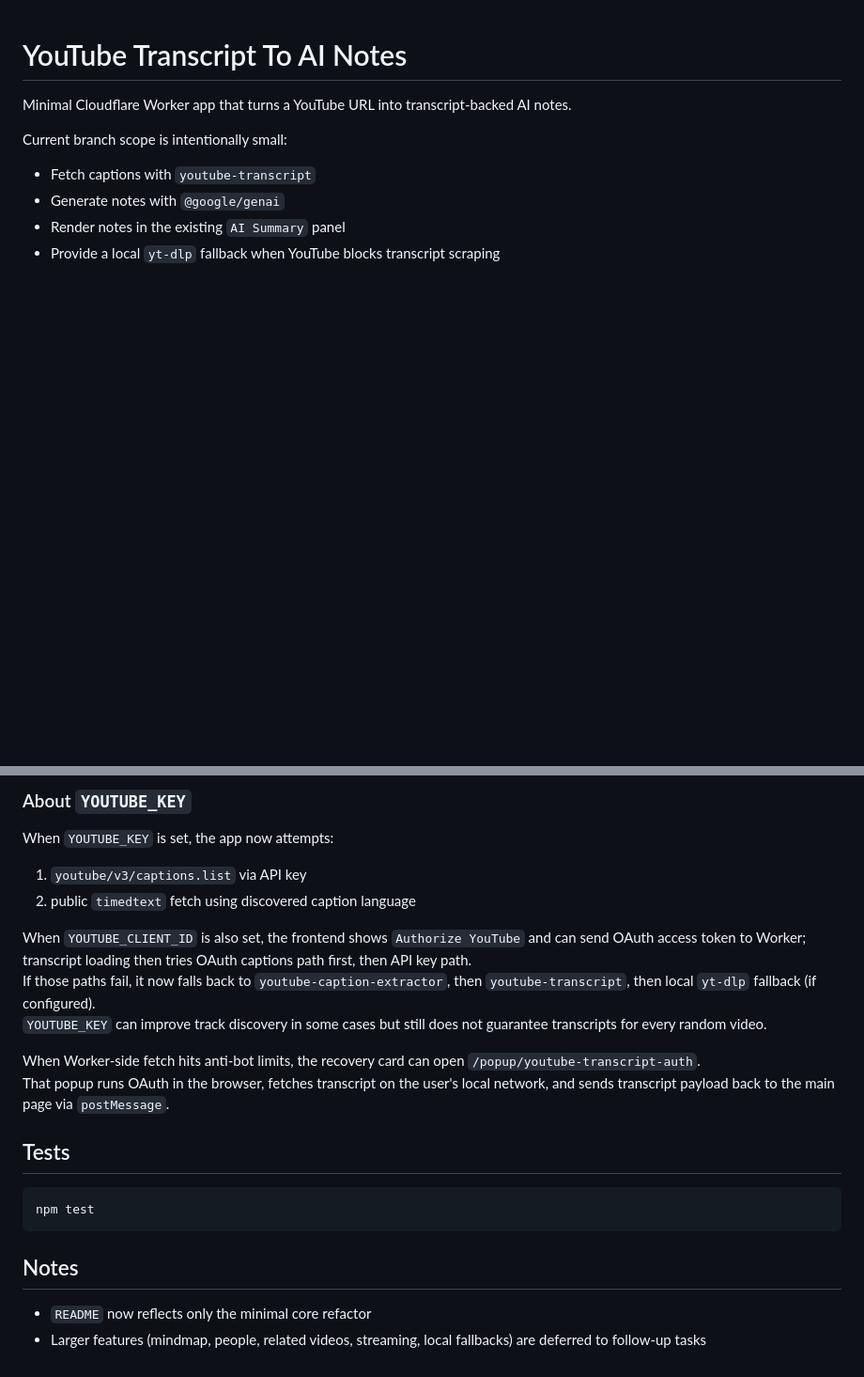
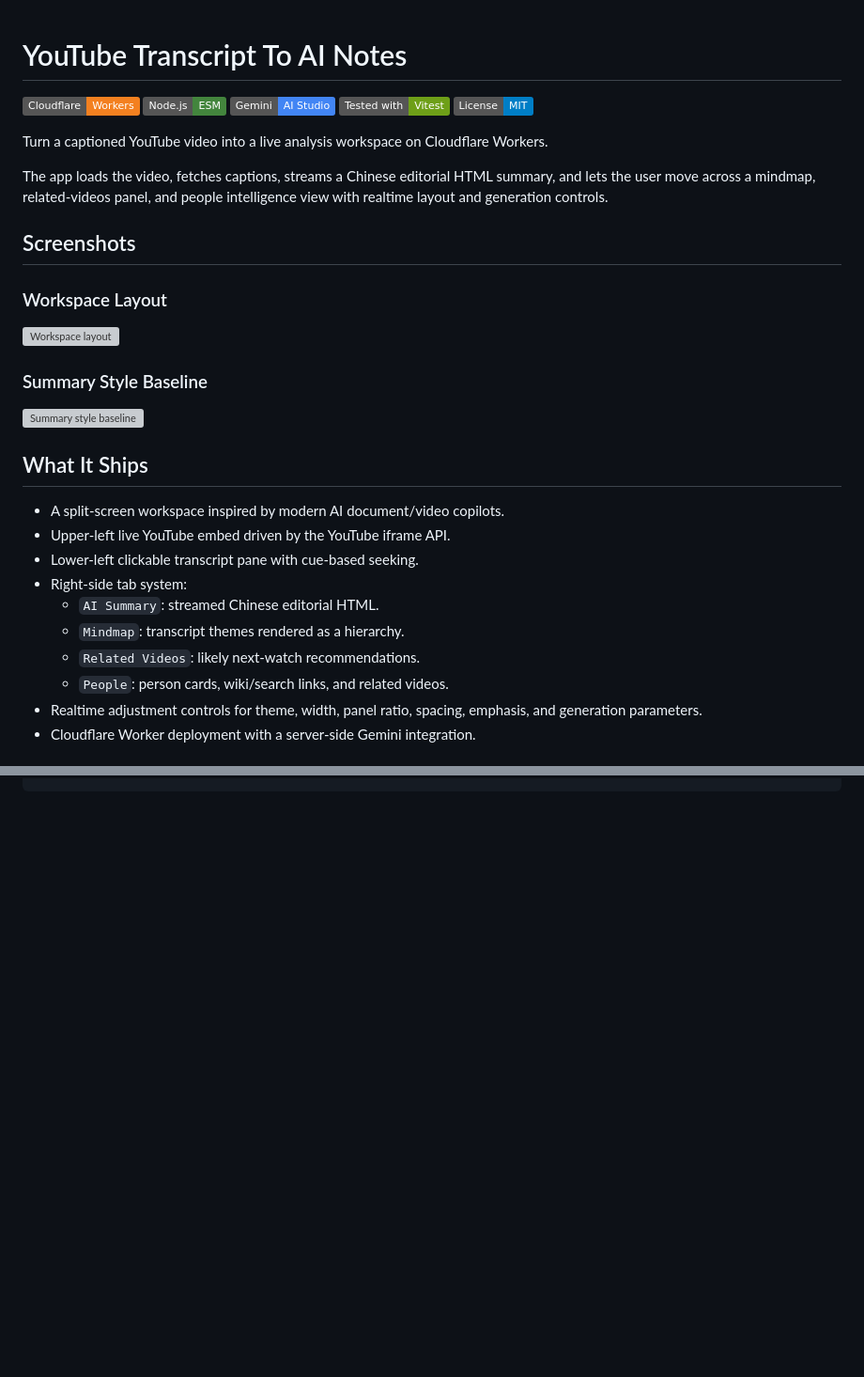
Before and after one commit to jqu224/youtube-transcript-to-html, a Markdown page: README.md, 2 parts joined by grey strips. Shown at 94% size. Drawn GitHub-style; badges without logos; blank space fills up the shorter version; grey boxes are pictures that could not be loaded.

````diff
--- a/README.md
+++ b/README.md
@@ -1,9 +1,33 @@
 # YouTube Transcript To AI Notes
 
-Minimal Cloudflare Worker app that turns a YouTube URL into transcript-backed AI notes.
+![Cloudflare Workers](https://img.shields.io/badge/Cloudflare-Workers-f38020?logo=cloudflare&logoColor=white)
+![Node.js](https://img.shields.io/badge/Node.js-ESM-43853d?logo=node.js&logoColor=white)
+![Gemini API](https://img.shields.io/badge/Gemini-AI%20Studio-4285f4?logo=google-gemini&logoColor=white)
+![Vitest](https://img.shields.io/badge/Tested_with-Vitest-6e9f18?logo=vitest&logoColor=white)
+![License](https://img.shields.io/badge/License-MIT-blue.svg)
 
-Current branch scope is intentionally small:
-- Fetch captions with `youtube-transcript`
-- Generate notes with `@google/genai`
-- Render notes in the existing `AI Summary` panel
-- Provide a local `yt-dlp` fallback when YouTube blocks transcript scraping
+Turn a captioned YouTube video into a live analysis workspace on Cloudflare Workers.
+
+The app loads the video, fetches captions, streams a Chinese editorial HTML summary, and lets the user move across a mindmap, related-videos panel, and people intelligence view with realtime layout and generation controls.
+
+## Screenshots
+### Workspace Layout
+
+![Workspace layout](./ref/image.png)
+
+### Summary Style Baseline
+
+![Summary style baseline](./ref/html-example.png)
+
+## What It Ships
+- A split-screen workspace inspired by modern AI document/video copilots.
+- Upper-left live YouTube embed driven by the YouTube iframe API.
+- Lower-left clickable transcript pane with cue-based seeking.
+- Right-side tab system:
+  - `AI Summary`: streamed Chinese editorial HTML.
+  - `Mindmap`: transcript themes rendered as a hierarchy.
+  - `Related Videos`: likely next-watch recommendations.
+  - `People`: person cards, wiki/search links, and related videos.
+- Realtime adjustment controls for theme, width, panel ratio, spacing, emphasis, and generation parameters.
+- Cloudflare Worker deployment with a server-side Gemini integration.
+
@@ -92,23 +101,0 @@ The app now shows a guided recovery card with:
-### About `YOUTUBE_KEY`
-
-When `YOUTUBE_KEY` is set, the app now attempts:
-1. `youtube/v3/captions.list` via API key
-2. public `timedtext` fetch using discovered caption language
-
-When `YOUTUBE_CLIENT_ID` is also set, the frontend shows `Authorize YouTube` and can send OAuth access token to Worker; transcript loading then tries OAuth captions path first, then API key path.
-If those paths fail, it now falls back to `youtube-caption-extractor`, then `youtube-transcript`, then local `yt-dlp` fallback (if configured).
-`YOUTUBE_KEY` can improve track discovery in some cases but still does not guarantee transcripts for every random video.
-
-When Worker-side fetch hits anti-bot limits, the recovery card can open `/popup/youtube-transcript-auth`.
-That popup runs OAuth in the browser, fetches transcript on the user's local network, and sends transcript payload back to the main page via `postMessage`.
-
-## Tests
-
-```bash
-npm test
-```
-
-## Notes
-
-- `README` now reflects only the minimal core refactor
-- Larger features (mindmap, people, related videos, streaming, local fallbacks) are deferred to follow-up tasks
````
Also changed, not shown: other parts of README.md (+63 -77 lines), UPDATE_LOG/2026-03-30_summary.md (+12 -0 lines).
